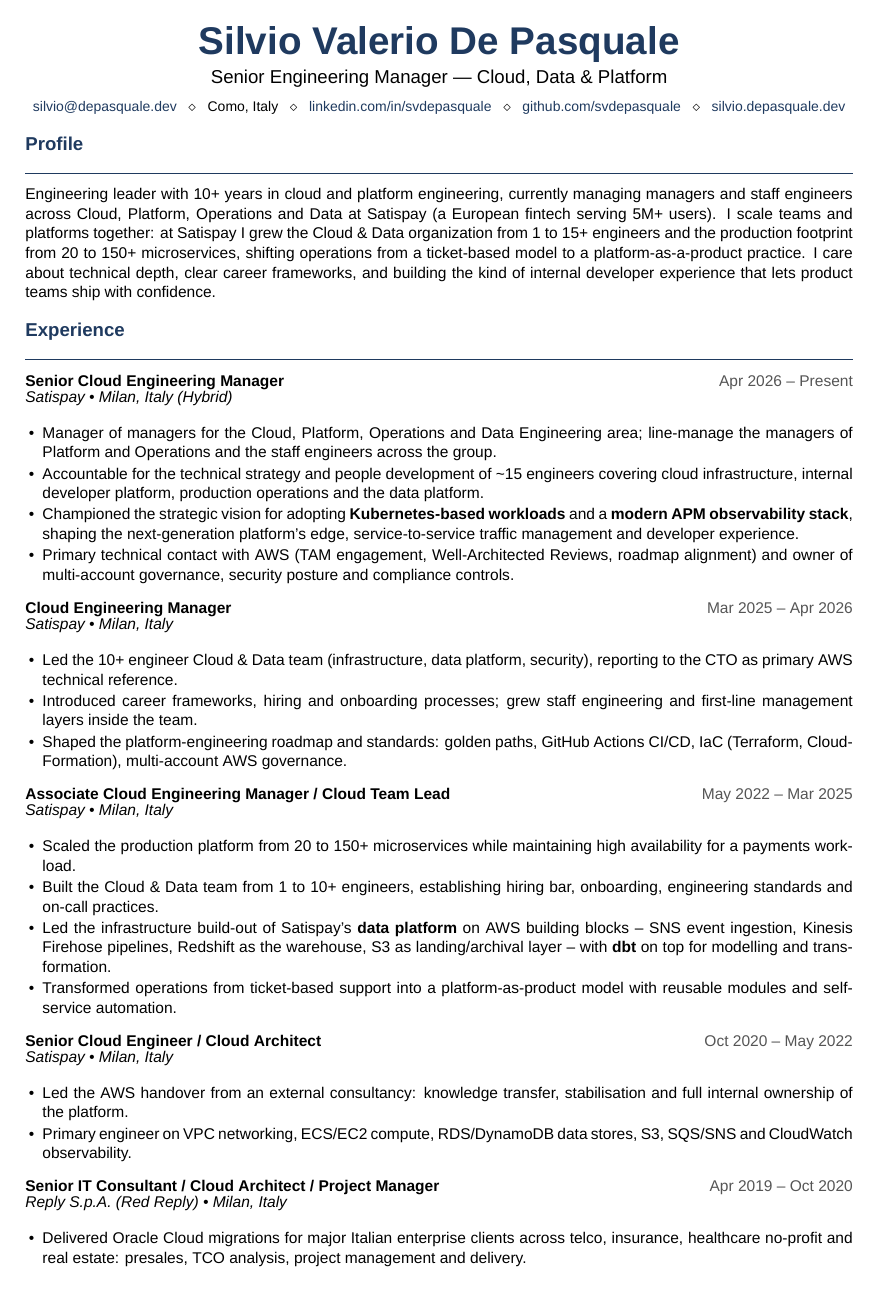
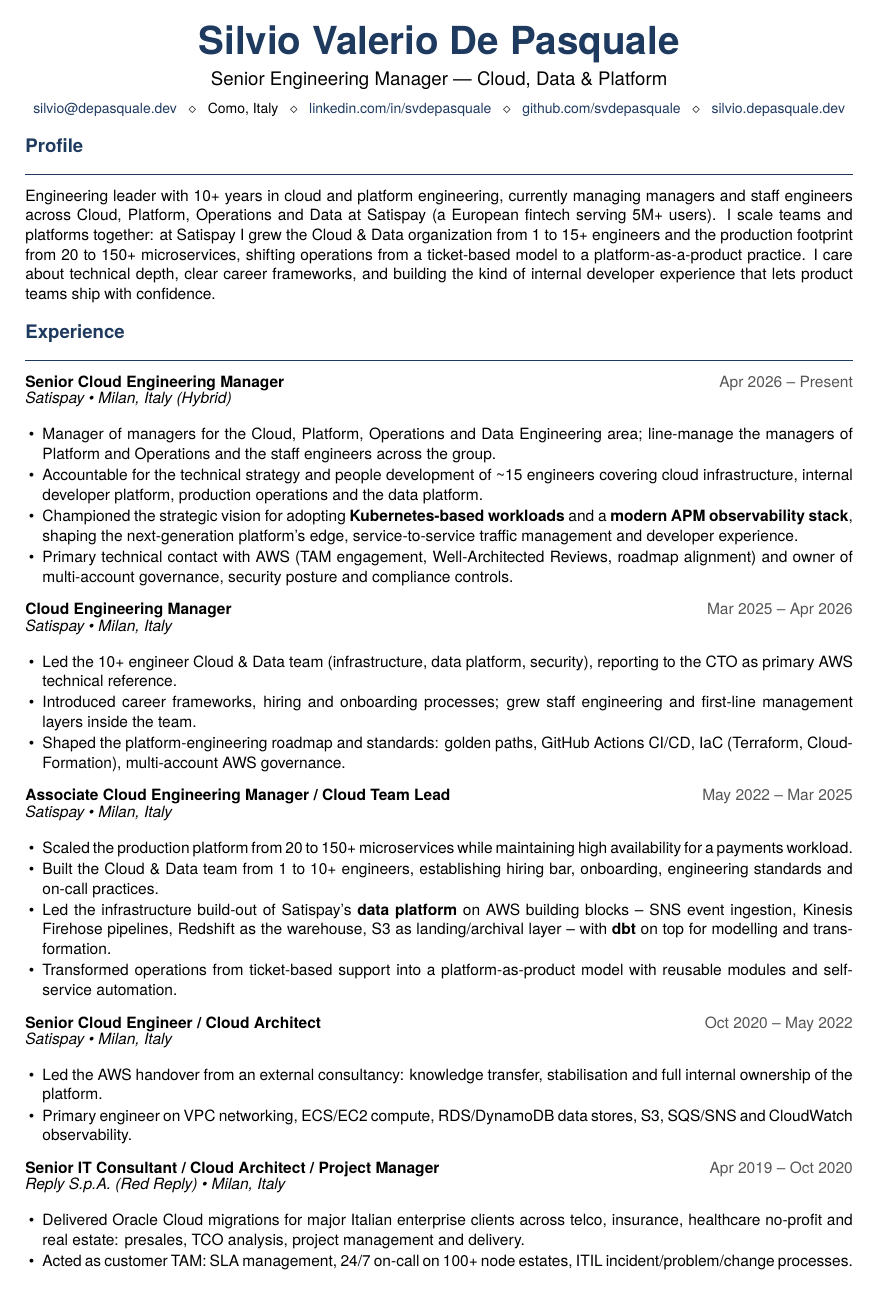
Before and after one commit to svdepasquale/curriculum-vitae, a LaTeX CV (cv.tex): page 1 of 2. Compiled offline with XeLaTeX; a missing font is replaced by an installed copy or a similar font.

Commit message:
Use TeX Gyre Heros (bundled) instead of Helvetica Neue
Helvetica Neue is a macOS-only system font, so the GitHub Actions Ubuntu
runner couldn't find it. TeX Gyre Heros is a free Helvetica clone bundled
in TeX Live and auto-downloaded by Tectonic, so it works on every platform.

```diff
--- a/cv.tex
+++ b/cv.tex
@@ -1,7 +1,14 @@
 \documentclass[10pt,a4paper]{article}
 
 \usepackage{fontspec}
-\setmainfont{Helvetica Neue}[Scale=0.95]
+\setmainfont{texgyreheros}[
+  Extension = .otf,
+  UprightFont = *-regular,
+  BoldFont = *-bold,
+  ItalicFont = *-italic,
+  BoldItalicFont = *-bolditalic,
+  Scale = 0.95
+]
 \usepackage[a4paper,top=1.4cm,bottom=1.4cm,left=1.6cm,right=1.6cm]{geometry}
 \usepackage{enumitem}
 \usepackage{titlesec}
```
